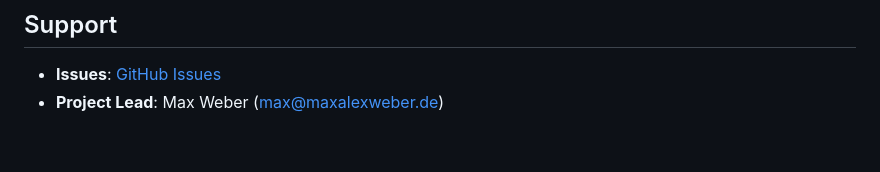
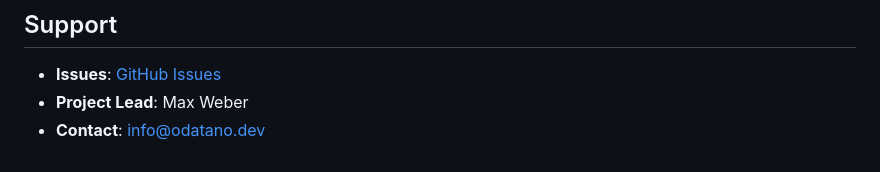
Before and after one commit to ODATANO/ODATANO, a Markdown page: README.md, the part around one of its changes. GitHub-like rendering.

Commit message:
chore: update README.md and SAP_CAP_BLOG.MD / fix some inconsistencies

```diff
--- a/README.md
+++ b/README.md
@@ -93,4 +93,5 @@ Apache License 2.0 - see [LICENSE](LICENSE)
 ## Support
 
 - **Issues**: [GitHub Issues](https://github.com/ODATANO/ODATANO/issues)
-- **Project Lead**: Max Weber (max@maxalexweber.de)
+- **Project Lead**: Max Weber
+- **Contact**: info@odatano.dev
```
Also changed, not shown: other parts of README.md (+1 -1 lines), docs/SAP_CAP_BLOG.MD (+0 -8 lines).
